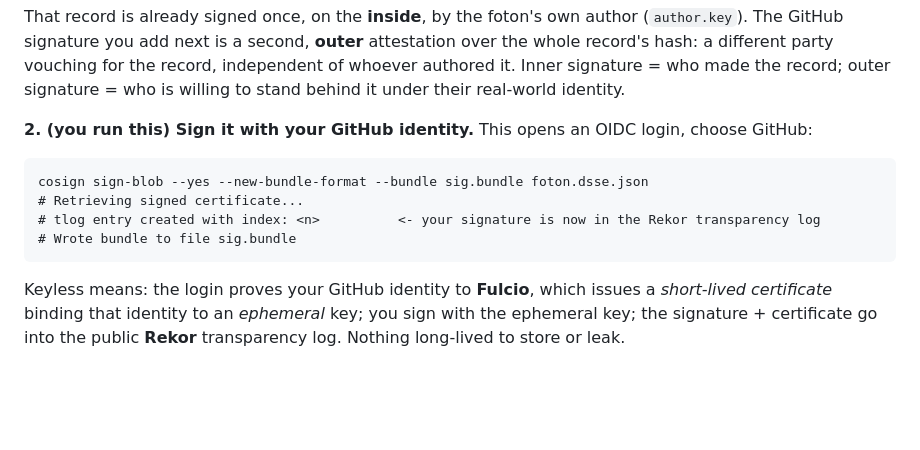
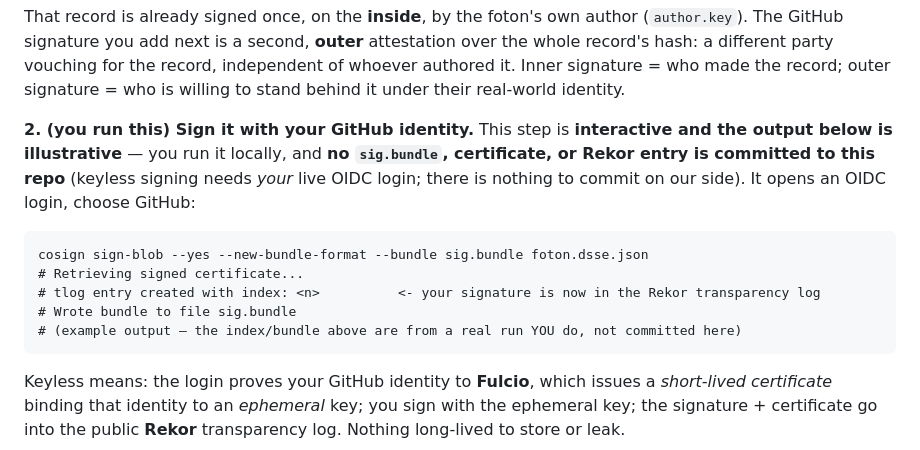
Before and after one commit to gitmick/kton-examples, a Markdown page: examples/08-sigstore-github/README.md, the part around the change. Rendered like a GitHub page; blank space fills up the shorter version.

Commit message:
examples: fix README overclaims - 12 reword 'Executed' ring to the attack it defeats (negative control is the run); 08 mark cosign output illustrative/uncommitted

````diff
--- a/examples/08-sigstore-github/README.md
+++ b/examples/08-sigstore-github/README.md
@@ -24,13 +24,17 @@ GitHub signature you add next is a second, **outer** attestation over the whole
 different party vouching for the record, independent of whoever authored it. Inner signature = who made
 the record; outer signature = who is willing to stand behind it under their real-world identity.
 
-**2. (you run this) Sign it with your GitHub identity.** This opens an OIDC login, choose GitHub:
+**2. (you run this) Sign it with your GitHub identity.** This step is **interactive and the output below is
+illustrative** — you run it locally, and **no `sig.bundle`, certificate, or Rekor entry is committed to this
+repo** (keyless signing needs *your* live OIDC login; there is nothing to commit on our side). It opens an
+OIDC login, choose GitHub:
 
 ```
 cosign sign-blob --yes --new-bundle-format --bundle sig.bundle foton.dsse.json
 # Retrieving signed certificate...
 # tlog entry created with index: <n>          <- your signature is now in the Rekor transparency log
 # Wrote bundle to file sig.bundle
+# (example output — the index/bundle above are from a real run YOU do, not committed here)
 ```
 
 Keyless means: the login proves your GitHub identity to **Fulcio**, which issues a *short-lived
````
Also changed, not shown: examples/12-submission/README.md (+1 -1 lines).
